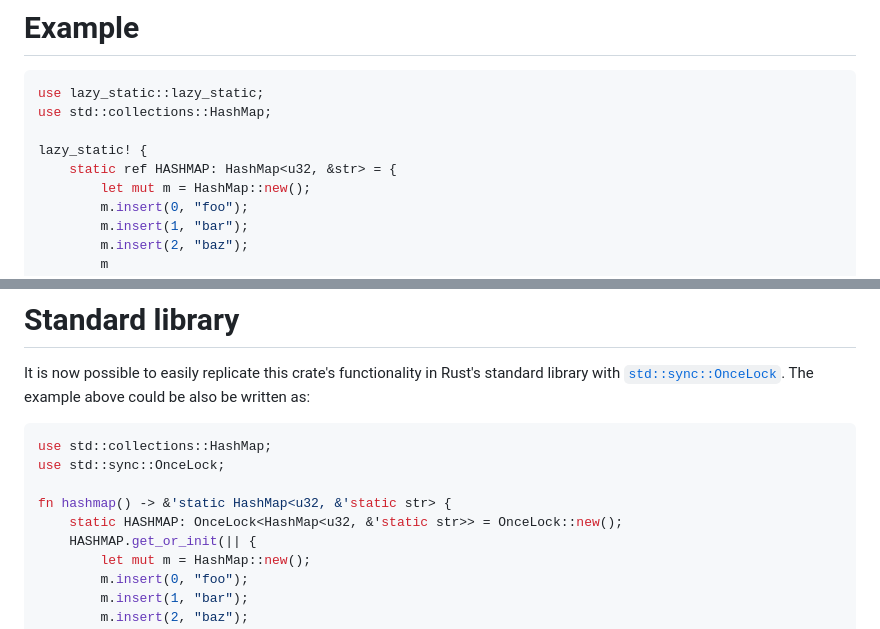
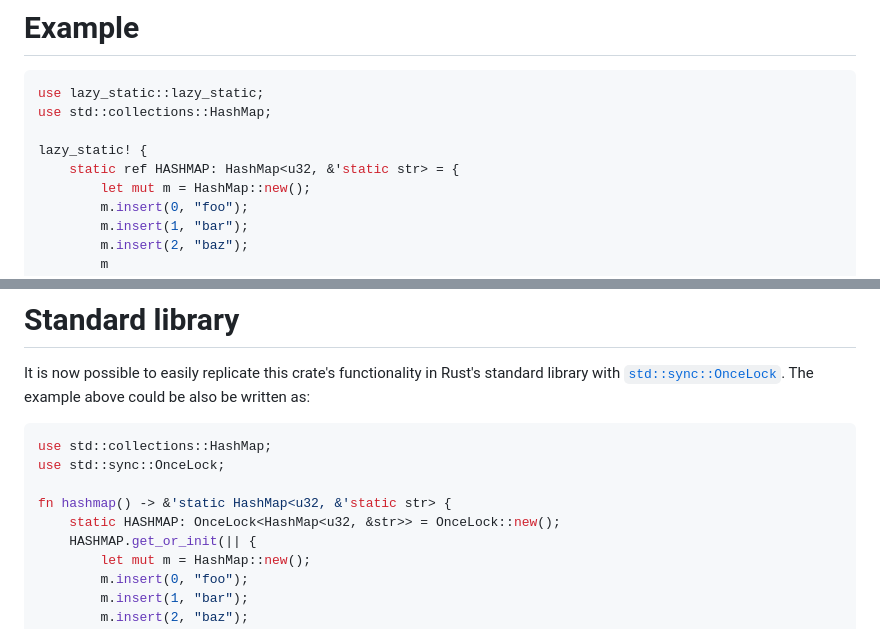
Before and after one commit to rust-lang-nursery/lazy-static.rs, a Markdown page: README.md, 2 parts joined by grey strips. GitHub-like rendering.

```diff
--- a/README.md
+++ b/README.md
@@ -43,7 +43,7 @@ use lazy_static::lazy_static;
 use std::collections::HashMap;
 
 lazy_static! {
-    static ref HASHMAP: HashMap<u32, &str> = {
+    static ref HASHMAP: HashMap<u32, &'static str> = {
         let mut m = HashMap::new();
         m.insert(0, "foo");
         m.insert(1, "bar");
@@ -70,7 +70,7 @@ use std::collections::HashMap;
 use std::sync::OnceLock;
 
 fn hashmap() -> &'static HashMap<u32, &'static str> {
-    static HASHMAP: OnceLock<HashMap<u32, &'static str>> = OnceLock::new();
+    static HASHMAP: OnceLock<HashMap<u32, &str>> = OnceLock::new();
     HASHMAP.get_or_init(|| {
         let mut m = HashMap::new();
         m.insert(0, "foo");
```
